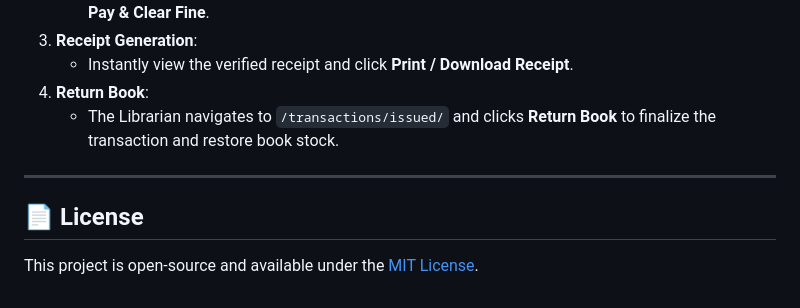
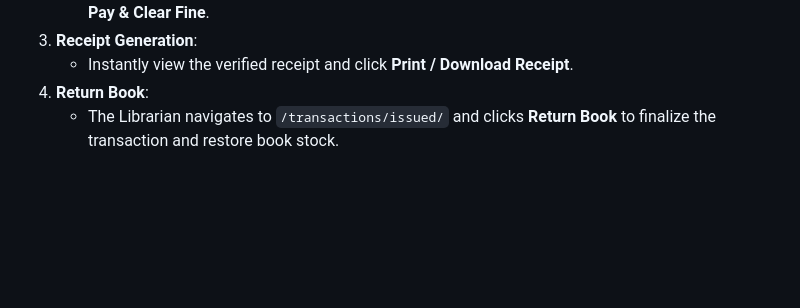
Before and after one commit to gi-sketch/library_management, a Markdown page: README.md, the part around the change. Drawn GitHub-style; blank space fills up the shorter version.

Commit message:
Remove license section from README
Removed license section from README.

```diff
--- a/README.md
+++ b/README.md
@@ -163,8 +163,3 @@ RAZORPAY_KEY_SECRET = os.environ.get('RAZORPAY_KEY_SECRET', 'your_key_secret')
    - Instantly view the verified receipt and click **Print / Download Receipt**.
 4. **Return Book**:
    - The Librarian navigates to `/transactions/issued/` and clicks **Return Book** to finalize the transaction and restore book stock.
-
----
-
-## 📄 License
-This project is open-source and available under the [MIT License](LICENSE).
```
